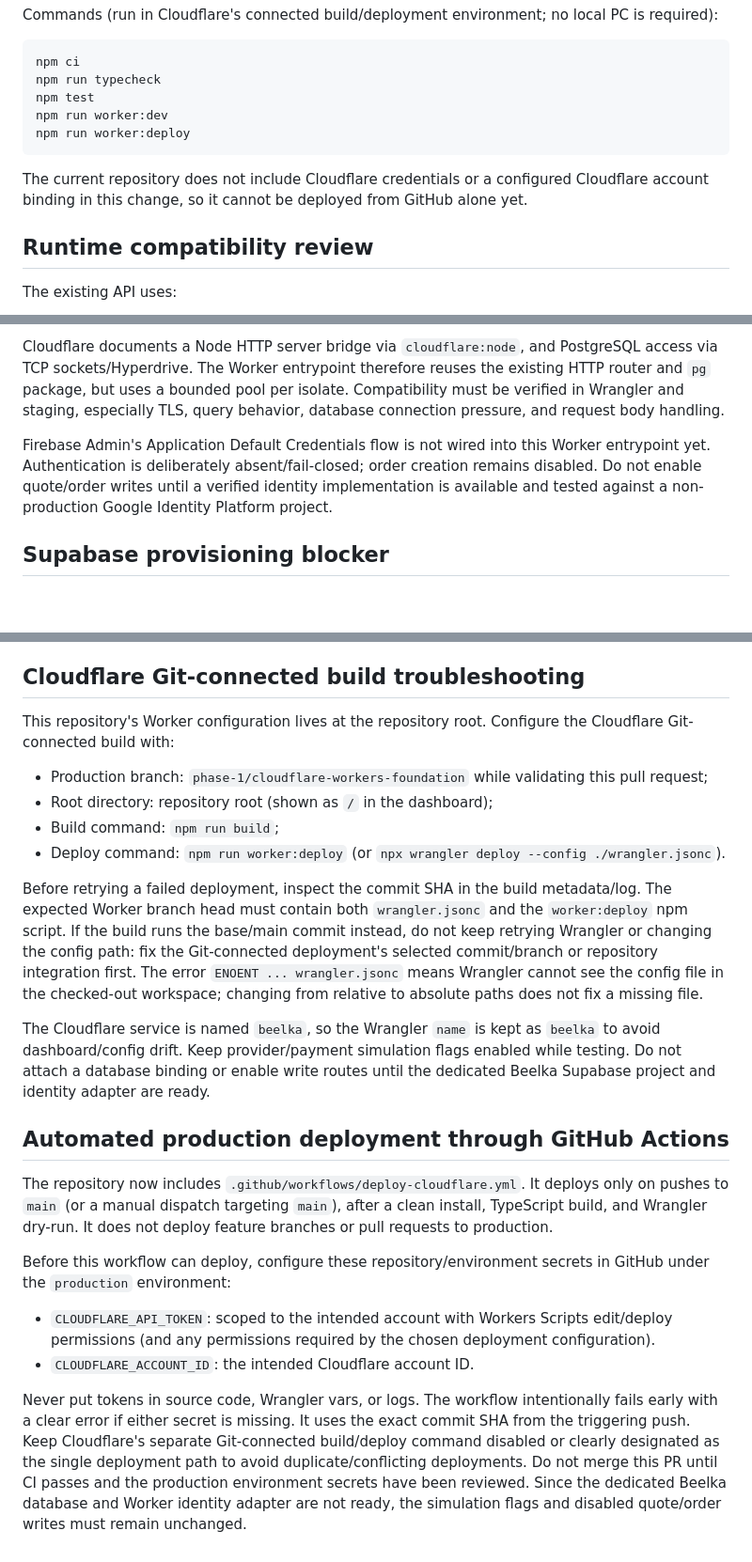
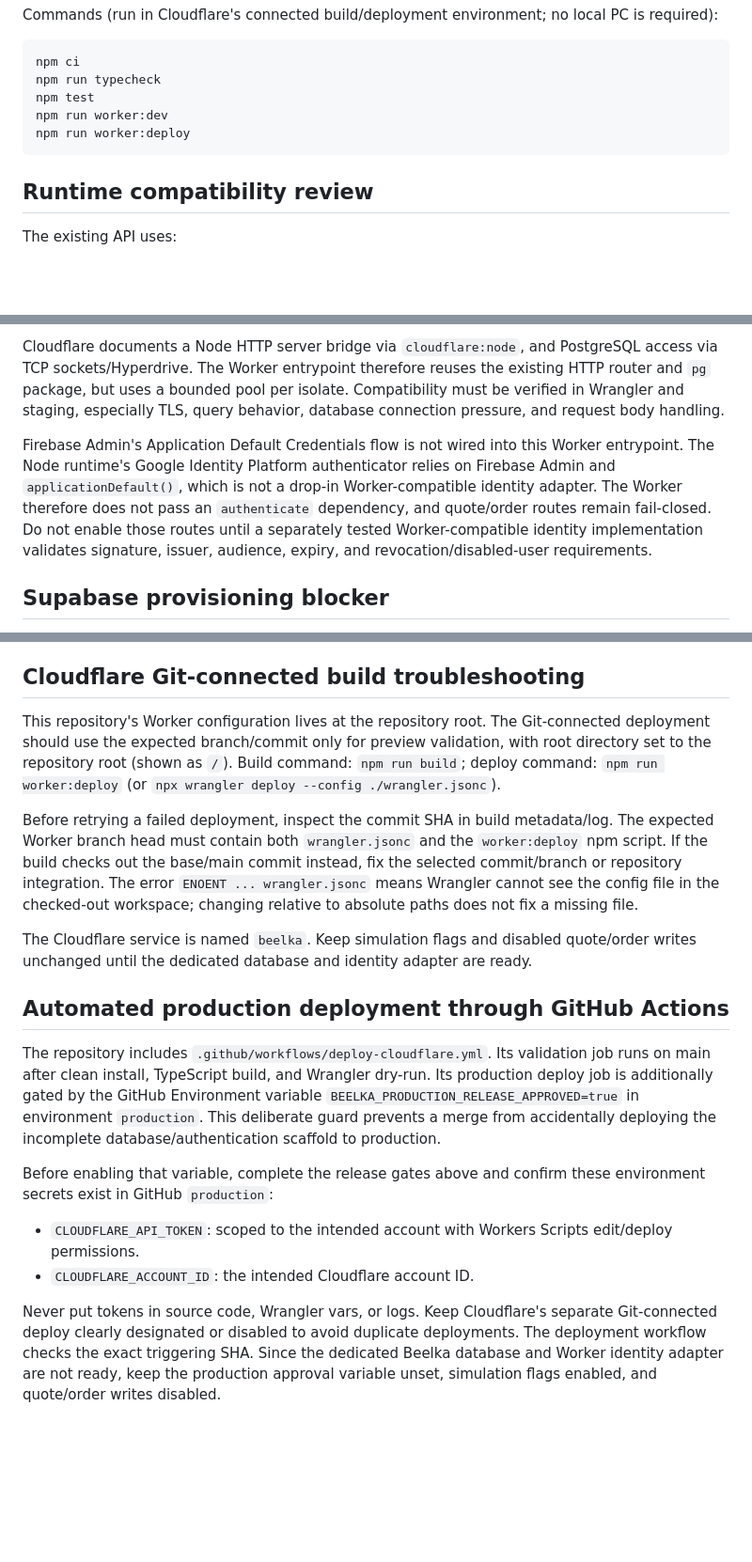
Before and after one commit to digital8084/beelka, a Markdown page: docs/CLOUDFLARE-WORKERS.md, 3 parts joined by grey strips. Shown at 94% size. GitHub-like rendering; blank space fills up the shorter version.

Commit message:
docs(cloudflare): document auth blocker and explicit production release gate

````diff
--- a/docs/CLOUDFLARE-WORKERS.md
+++ b/docs/CLOUDFLARE-WORKERS.md
@@ -44,8 +44,6 @@ npm run worker:dev
 npm run worker:deploy
 ```
 
-The current repository does not include Cloudflare credentials or a configured Cloudflare account binding in this change, so it cannot be deployed from GitHub alone yet.
-
 ## Runtime compatibility review
 
 The existing API uses:
@@ -56,7 +54,7 @@ The existing API uses:
 
 Cloudflare documents a Node HTTP server bridge via `cloudflare:node`, and PostgreSQL access via TCP sockets/Hyperdrive. The Worker entrypoint therefore reuses the existing HTTP router and `pg` package, but uses a bounded pool per isolate. Compatibility must be verified in Wrangler and staging, especially TLS, query behavior, database connection pressure, and request body handling.
 
-Firebase Admin's Application Default Credentials flow is not wired into this Worker entrypoint yet. Authentication is deliberately absent/fail-closed; order creation remains disabled. Do not enable quote/order writes until a verified identity implementation is available and tested against a non-production Google Identity Platform project.
+Firebase Admin's Application Default Credentials flow is not wired into this Worker entrypoint. The Node runtime's Google Identity Platform authenticator relies on Firebase Admin and `applicationDefault()`, which is not a drop-in Worker-compatible identity adapter. The Worker therefore does not pass an `authenticate` dependency, and quote/order routes remain fail-closed. Do not enable those routes until a separately tested Worker-compatible identity implementation validates signature, issuer, audience, expiry, and revocation/disabled-user requirements.
 
 ## Supabase provisioning blocker
 
@@ -79,22 +77,18 @@ Do not declare production-ready until all of the following are recorded:
 
 ## Cloudflare Git-connected build troubleshooting
 
-This repository's Worker configuration lives at the repository root. Configure the Cloudflare Git-connected build with:
-- Production branch: `phase-1/cloudflare-workers-foundation` while validating this pull request;
-- Root directory: repository root (shown as `/` in the dashboard);
-- Build command: `npm run build`;
-- Deploy command: `npm run worker:deploy` (or `npx wrangler deploy --config ./wrangler.jsonc`).
+This repository's Worker configuration lives at the repository root. The Git-connected deployment should use the expected branch/commit only for preview validation, with root directory set to the repository root (shown as `/`). Build command: `npm run build`; deploy command: `npm run worker:deploy` (or `npx wrangler deploy --config ./wrangler.jsonc`).
 
-Before retrying a failed deployment, inspect the commit SHA in the build metadata/log. The expected Worker branch head must contain both `wrangler.jsonc` and the `worker:deploy` npm script. If the build runs the base/main commit instead, do not keep retrying Wrangler or changing the config path: fix the Git-connected deployment's selected commit/branch or repository integration first. The error `ENOENT ... wrangler.jsonc` means Wrangler cannot see the config file in the checked-out workspace; changing from relative to absolute paths does not fix a missing file.
+Before retrying a failed deployment, inspect the commit SHA in build metadata/log. The expected Worker branch head must contain both `wrangler.jsonc` and the `worker:deploy` npm script. If the build checks out the base/main commit instead, fix the selected commit/branch or repository integration. The error `ENOENT ... wrangler.jsonc` means Wrangler cannot see the config file in the checked-out workspace; changing relative to absolute paths does not fix a missing file.
 
-The Cloudflare service is named `beelka`, so the Wrangler `name` is kept as `beelka` to avoid dashboard/config drift. Keep provider/payment simulation flags enabled while testing. Do not attach a database binding or enable write routes until the dedicated Beelka Supabase project and identity adapter are ready.
+The Cloudflare service is named `beelka`. Keep simulation flags and disabled quote/order writes unchanged until the dedicated database and identity adapter are ready.
 
 ## Automated production deployment through GitHub Actions
 
-The repository now includes `.github/workflows/deploy-cloudflare.yml`. It deploys only on pushes to `main` (or a manual dispatch targeting `main`), after a clean install, TypeScript build, and Wrangler dry-run. It does not deploy feature branches or pull requests to production.
+The repository includes `.github/workflows/deploy-cloudflare.yml`. Its validation job runs on main after clean install, TypeScript build, and Wrangler dry-run. Its production deploy job is additionally gated by the GitHub Environment variable `BEELKA_PRODUCTION_RELEASE_APPROVED=true` in environment `production`. This deliberate guard prevents a merge from accidentally deploying the incomplete database/authentication scaffold to production.
 
-Before this workflow can deploy, configure these repository/environment secrets in GitHub under the `production` environment:
-- `CLOUDFLARE_API_TOKEN`: scoped to the intended account with Workers Scripts edit/deploy permissions (and any permissions required by the chosen deployment configuration).
+Before enabling that variable, complete the release gates above and confirm these environment secrets exist in GitHub `production`:
+- `CLOUDFLARE_API_TOKEN`: scoped to the intended account with Workers Scripts edit/deploy permissions.
 - `CLOUDFLARE_ACCOUNT_ID`: the intended Cloudflare account ID.
 
-Never put tokens in source code, Wrangler vars, or logs. The workflow intentionally fails early with a clear error if either secret is missing. It uses the exact commit SHA from the triggering push. Keep Cloudflare's separate Git-connected build/deploy command disabled or clearly designated as the single deployment path to avoid duplicate/conflicting deployments. Do not merge this PR until CI passes and the production environment secrets have been reviewed. Since the dedicated Beelka database and Worker identity adapter are not ready, the simulation flags and disabled quote/order writes must remain unchanged.
+Never put tokens in source code, Wrangler vars, or logs. Keep Cloudflare's separate Git-connected deploy clearly designated or disabled to avoid duplicate deployments. The deployment workflow checks the exact triggering SHA. Since the dedicated Beelka database and Worker identity adapter are not ready, keep the production approval variable unset, simulation flags enabled, and quote/order writes disabled.
````
